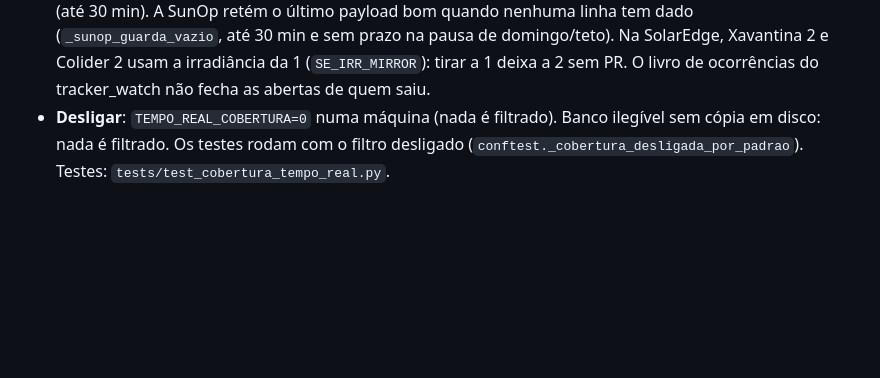
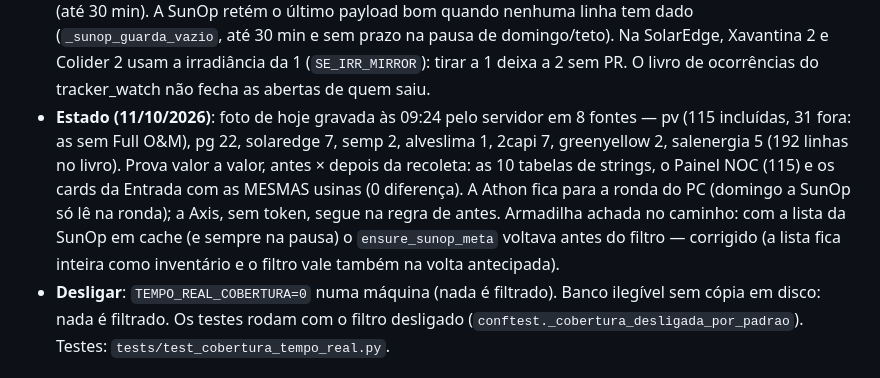
Before and after one commit to Levi-6242/PerformancePainel, a Markdown page: plataforma/CLAUDE.md, the part around the change. GitHub-like rendering; blank space fills up the shorter version.

Commit message:
docs(tempo-real): o estado das Fontes do tempo real - foto de hoje em 8 fontes, prova sem diferenca e a Athon pela ronda
Co-Authored-By: Claude Opus 5.5 <noreply@anthropic.com>

```diff
--- a/plataforma/CLAUDE.md
+++ b/plataforma/CLAUDE.md
@@ -646,6 +646,12 @@ coletada** (os dias fora ficam sem dado).
   último payload bom quando nenhuma linha tem dado (`_sunop_guarda_vazio`, até 30 min e sem prazo na pausa de domingo/teto).
   Na SolarEdge, Xavantina 2 e Colider 2 usam a irradiância da 1 (`SE_IRR_MIRROR`): tirar a 1 deixa a 2 sem PR. O livro de
   ocorrências do tracker_watch não fecha as abertas de quem saiu.
+- **Estado (11/10/2026)**: foto de hoje gravada às 09:24 pelo servidor em 8 fontes — pv (115 incluídas, 31 fora: as sem
+  Full O&M), pg 22, solaredge 7, semp 2, alveslima 1, 2capi 7, greenyellow 2, salenergia 5 (192 linhas no livro). Prova
+  valor a valor, antes × depois da recoleta: as 10 tabelas de strings, o Painel NOC (115) e os cards da Entrada com as
+  MESMAS usinas (0 diferença). A Athon fica para a ronda do PC (domingo a SunOp só lê na ronda); a Axis, sem token, segue
+  na regra de antes. Armadilha achada no caminho: com a lista da SunOp em cache (e sempre na pausa) o `ensure_sunop_meta`
+  voltava antes do filtro — corrigido (a lista fica inteira como inventário e o filtro vale também na volta antecipada).
 - **Desligar**: `TEMPO_REAL_COBERTURA=0` numa máquina (nada é filtrado). Banco ilegível sem cópia em disco: nada é filtrado.
   Os testes rodam com o filtro desligado (`conftest._cobertura_desligada_por_padrao`). Testes: `tests/test_cobertura_tempo_real.py`.
 
```
